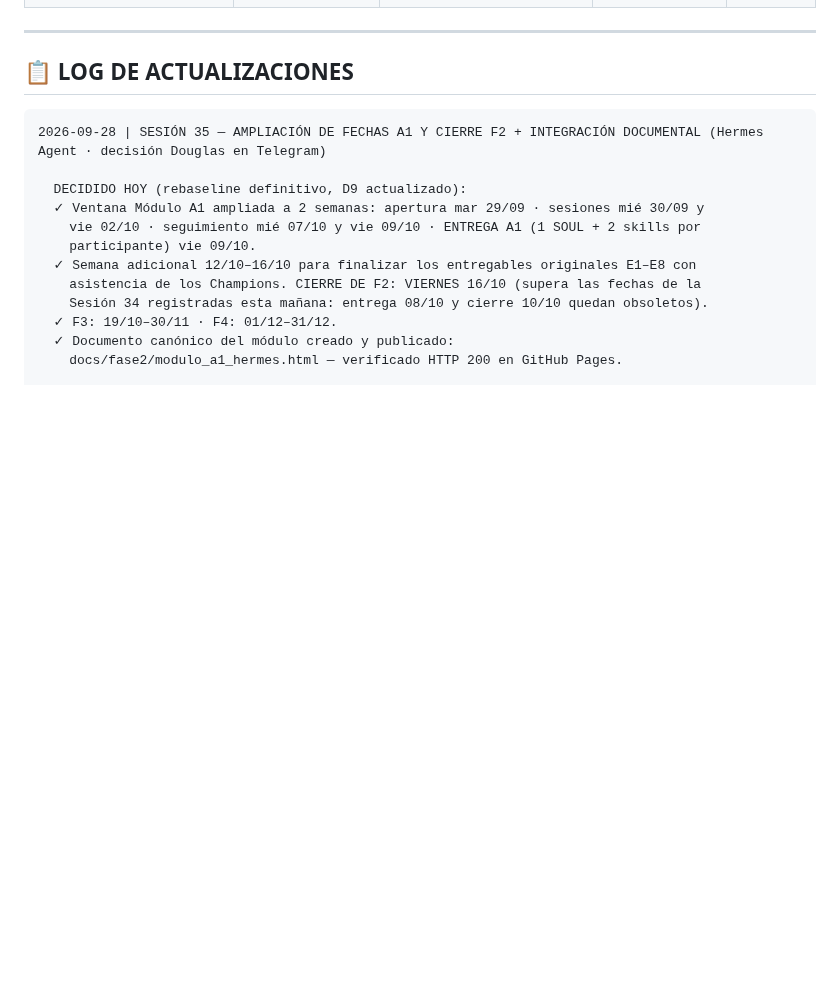
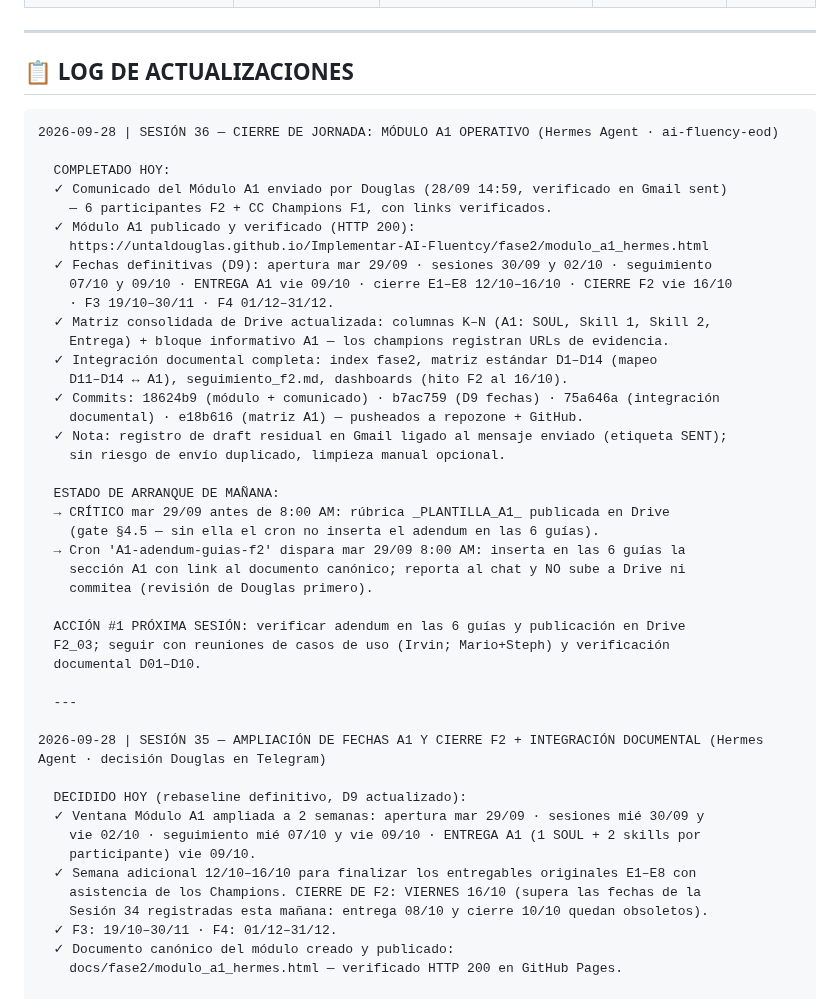
Before and after one commit to untaldouglas/Implementar-AI-Fluentcy, a Markdown page: ESTADO_PROYECTO.md, the part around the change. Rendered like a GitHub page; blank space fills up the shorter version.

Commit message:
Sesión 36: cierre de jornada — Módulo A1 operativo (email enviado, matriz Drive con columnas A1, cron agendado)

````diff
--- a/ESTADO_PROYECTO.md
+++ b/ESTADO_PROYECTO.md
@@ -279,6 +279,38 @@
 ## 📋 LOG DE ACTUALIZACIONES
 
 ```
+2026-09-28 | SESIÓN 36 — CIERRE DE JORNADA: MÓDULO A1 OPERATIVO (Hermes Agent · ai-fluency-eod)
+
+  COMPLETADO HOY:
+  ✓ Comunicado del Módulo A1 enviado por Douglas (28/09 14:59, verificado en Gmail sent)
+    — 6 participantes F2 + CC Champions F1, con links verificados.
+  ✓ Módulo A1 publicado y verificado (HTTP 200):
+    https://untaldouglas.github.io/Implementar-AI-Fluentcy/fase2/modulo_a1_hermes.html
+  ✓ Fechas definitivas (D9): apertura mar 29/09 · sesiones 30/09 y 02/10 · seguimiento
+    07/10 y 09/10 · ENTREGA A1 vie 09/10 · cierre E1–E8 12/10–16/10 · CIERRE F2 vie 16/10
+    · F3 19/10–30/11 · F4 01/12–31/12.
+  ✓ Matriz consolidada de Drive actualizada: columnas K–N (A1: SOUL, Skill 1, Skill 2,
+    Entrega) + bloque informativo A1 — los champions registran URLs de evidencia.
+  ✓ Integración documental completa: index fase2, matriz estándar D1–D14 (mapeo
+    D11–D14 ↔ A1), seguimiento_f2.md, dashboards (hito F2 al 16/10).
+  ✓ Commits: 18624b9 (módulo + comunicado) · b7ac759 (D9 fechas) · 75a646a (integración
+    documental) · e18b616 (matriz A1) — pusheados a repozone + GitHub.
+  ✓ Nota: registro de draft residual en Gmail ligado al mensaje enviado (etiqueta SENT);
+    sin riesgo de envío duplicado, limpieza manual opcional.
+
+  ESTADO DE ARRANQUE DE MAÑANA:
+  → CRÍTICO mar 29/09 antes de 8:00 AM: rúbrica _PLANTILLA_A1_ publicada en Drive
+    (gate §4.5 — sin ella el cron no inserta el adendum en las 6 guías).
+  → Cron 'A1-adendum-guias-f2' dispara mar 29/09 8:00 AM: inserta en las 6 guías la
+    sección A1 con link al documento canónico; reporta al chat y NO sube a Drive ni
+    commitea (revisión de Douglas primero).
+
+  ACCIÓN #1 PRÓXIMA SESIÓN: verificar adendum en las 6 guías y publicación en Drive
+  F2_03; seguir con reuniones de casos de uso (Irvin; Mario+Steph) y verificación
+  documental D01–D10.
+
+  ---
+
 2026-09-28 | SESIÓN 35 — AMPLIACIÓN DE FECHAS A1 Y CIERRE F2 + INTEGRACIÓN DOCUMENTAL (Hermes Agent · decisión Douglas en Telegram)
 
   DECIDIDO HOY (rebaseline definitivo, D9 actualizado):
````
